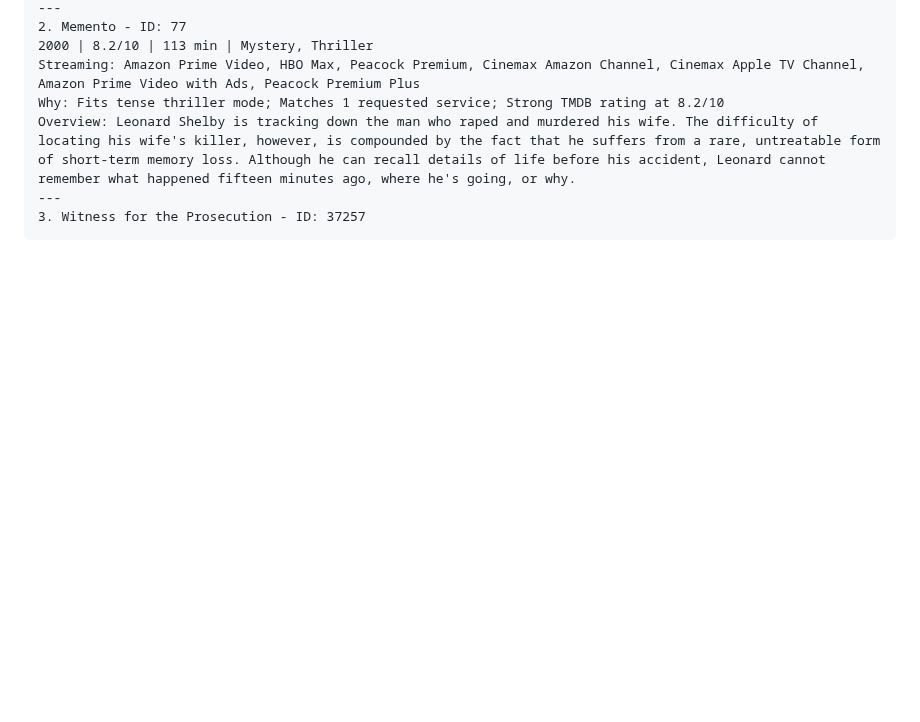
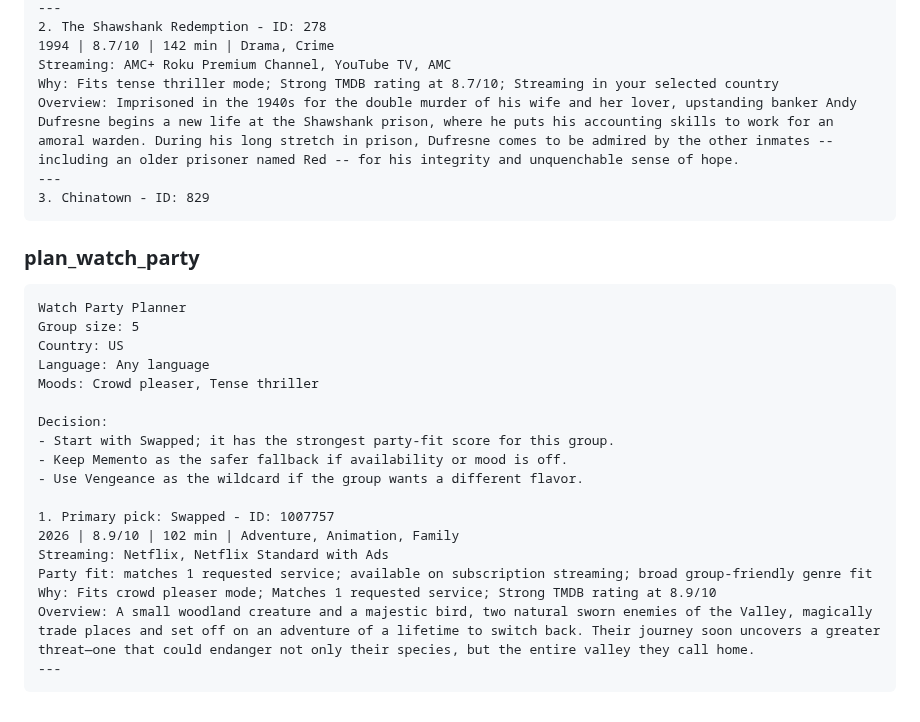
Before and after one commit to Laksh-star/mcp-server-tmdb, a Markdown page: examples/tool-surface-smoke.md, the part around one of its changes. GitHub-like rendering; blank space fills up the shorter version.

````diff
--- a/examples/tool-surface-smoke.md
+++ b/examples/tool-surface-smoke.md
@@ -96,9 +97,32 @@ Overview: Clarice Starling is a top student at the FBI's training academy.  Jack
 ---
-2. Memento - ID: 77
-2000 | 8.2/10 | 113 min | Mystery, Thriller
-Streaming: Amazon Prime Video, HBO Max, Peacock Premium, Cinemax Amazon Channel, Cinemax Apple TV Channel, Amazon Prime Video with Ads, Peacock Premium Plus
-Why: Fits tense thriller mode; Matches 1 requested service; Strong TMDB rating at 8.2/10
-Overview: Leonard Shelby is tracking down the man who raped and murdered his wife. The difficulty of locating his wife's killer, however, is compounded by the fact that he suffers from a rare, untreatable form of short-term memory loss. Although he can recall details of life before his accident, Leonard cannot remember what happened fifteen minutes ago, where he's going, or why.
+2. The Shawshank Redemption - ID: 278
+1994 | 8.7/10 | 142 min | Drama, Crime
+Streaming: AMC+ Roku Premium Channel, YouTube TV, AMC
+Why: Fits tense thriller mode; Strong TMDB rating at 8.7/10; Streaming in your selected country
+Overview: Imprisoned in the 1940s for the double murder of his wife and her lover, upstanding banker Andy Dufresne begins a new life at the Shawshank prison, where he puts his accounting skills to work for an amoral warden. During his long stretch in prison, Dufresne comes to be admired by the other inmates -- including an older prisoner named Red -- for his integrity and unquenchable sense of hope.
 ---
-3. Witness for the Prosecution - ID: 37257
+3. Chinatown - ID: 829
 ```
+
+### plan_watch_party
+
+```text
+Watch Party Planner
+Group size: 5
+Country: US
+Language: Any language
+Moods: Crowd pleaser, Tense thriller
+
+Decision:
+- Start with Swapped; it has the strongest party-fit score for this group.
+- Keep Memento as the safer fallback if availability or mood is off.
+- Use Vengeance as the wildcard if the group wants a different flavor.
+
+1. Primary pick: Swapped - ID: 1007757
+2026 | 8.9/10 | 102 min | Adventure, Animation, Family
+Streaming: Netflix, Netflix Standard with Ads
+Party fit: matches 1 requested service; available on subscription streaming; broad group-friendly genre fit
+Why: Fits crowd pleaser mode; Matches 1 requested service; Strong TMDB rating at 8.9/10
+Overview: A small woodland creature and a majestic bird, two natural sworn enemies of the Valley, magically trade places and set off on an adventure of a lifetime to switch back. Their journey soon uncovers a greater threat—one that could endanger not only their species, but the entire valley they call home.
+---
+```
````
Also changed, not shown: other parts of examples/tool-surface-smoke.md (+15 -14 lines), README.md (+12 -4 lines), docs/weekend-watch-concierge.md (+6 -2 lines), docs/assets/weekend-watch-concierge-watch-party.png (added), 7 other files.
